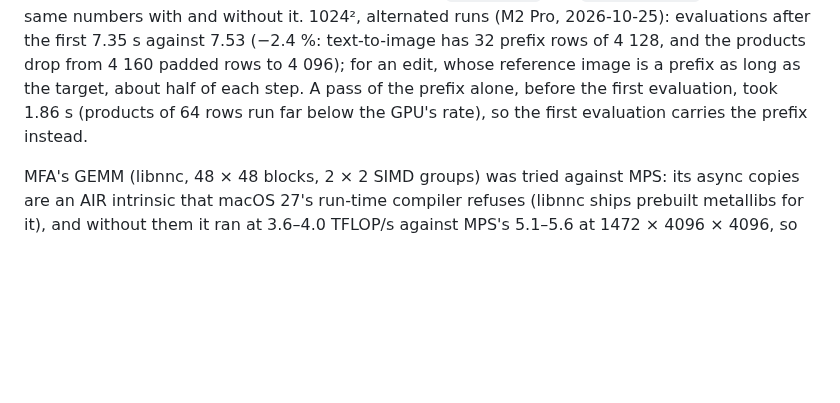
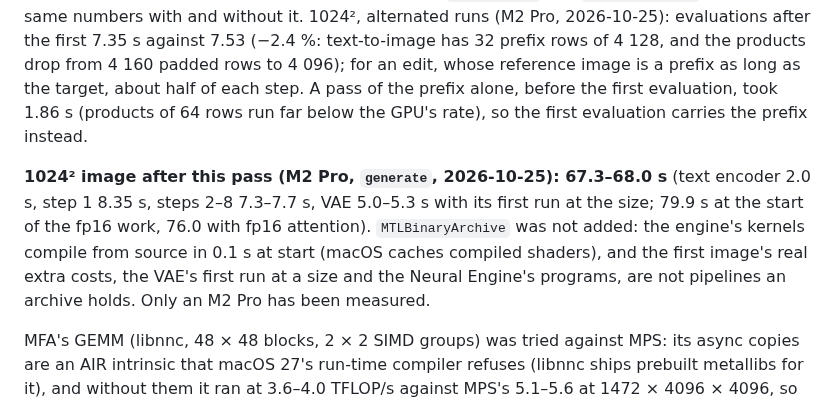
Before and after one commit to CesareDavidePace/kokon, a Markdown page: engine-mac/README.md, the part around the change. Rendered like a GitHub page; blank space fills up the shorter version.

Commit message:
Mac engine: numbers of perf pass 2; STATUS
Co-Authored-By: Claude Opus 5.5 <noreply@anthropic.com>

```diff
--- a/engine-mac/README.md
+++ b/engine-mac/README.md
@@ -202,6 +202,12 @@ rows of 4 128, and the products drop from 4 160 padded rows to 4 096); for an ed
 as long as the target, about half of each step. A pass of the prefix alone, before the first evaluation, took
 1.86 s (products of 64 rows run far below the GPU's rate), so the first evaluation carries the prefix instead.
 
+**1024² image after this pass (M2 Pro, `generate`, 2026-10-25): 67.3–68.0 s** (text encoder 2.0 s, step 1 8.35 s,
+steps 2–8 7.3–7.7 s, VAE 5.0–5.3 s with its first run at the size; 79.9 s at the start of the fp16 work, 76.0 with
+fp16 attention). `MTLBinaryArchive` was not added: the engine's kernels compile from source in 0.1 s at start (macOS
+caches compiled shaders), and the first image's real extra costs, the VAE's first run at a size and the Neural
+Engine's programs, are not pipelines an archive holds. Only an M2 Pro has been measured.
+
 MFA's GEMM (libnnc, 48 × 48 blocks, 2 × 2 SIMD groups) was tried against MPS: its async copies are an AIR intrinsic
 that macOS 27's run-time compiler refuses (libnnc ships prebuilt metallibs for it), and without them it ran at
 3.6–4.0 TFLOP/s against MPS's 5.1–5.6 at 1472 × 4096 × 4096, so MPS stays.
```
Also changed, not shown: docs/STATUS.md (+4 -3 lines).
